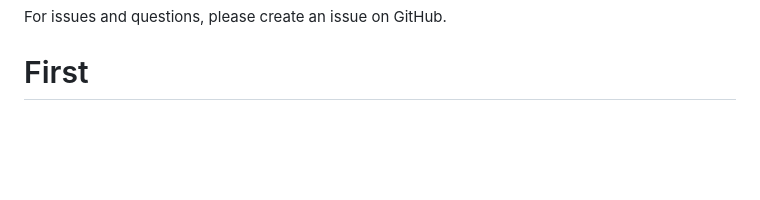
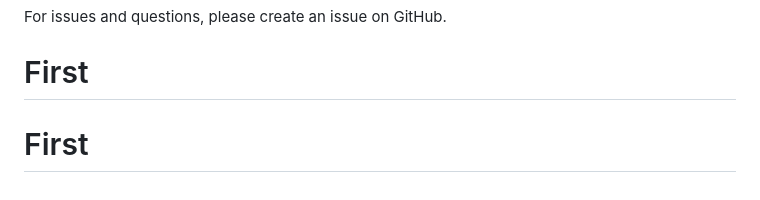
Before and after one commit to gravitas00001-cloud/First, a Markdown page: README.md, the part around the change. Rendered like a GitHub page; blank space fills up the shorter version.

```diff
--- a/README.md
+++ b/README.md
@@ -171,3 +171,4 @@ This project is licensed under the MIT License.
 
 For issues and questions, please create an issue on GitHub.
 # First
+# First
```
